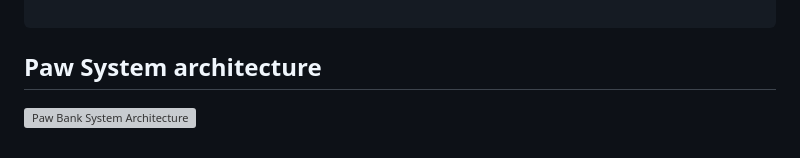
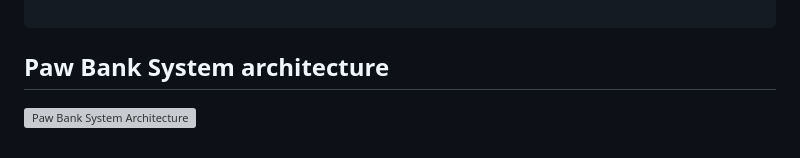
Before and after one commit to tech-takumis/Django_Final_Project, a Markdown page: README.md, the part around the change. GitHub-like rendering; grey boxes are pictures that could not be loaded.

````diff
--- a/README.md
+++ b/README.md
@@ -122,7 +122,7 @@ Follow these steps to set up the Paw Bank application on your local machine:
        ```
 
 ```
-## Paw System architecture
+## Paw Bank System architecture
 
 
 ![Paw Bank System Architecture](https://github.com/user-attachments/assets/ea0c86ef-8aae-4da2-a8e4-0a82bf4c9165)
````
